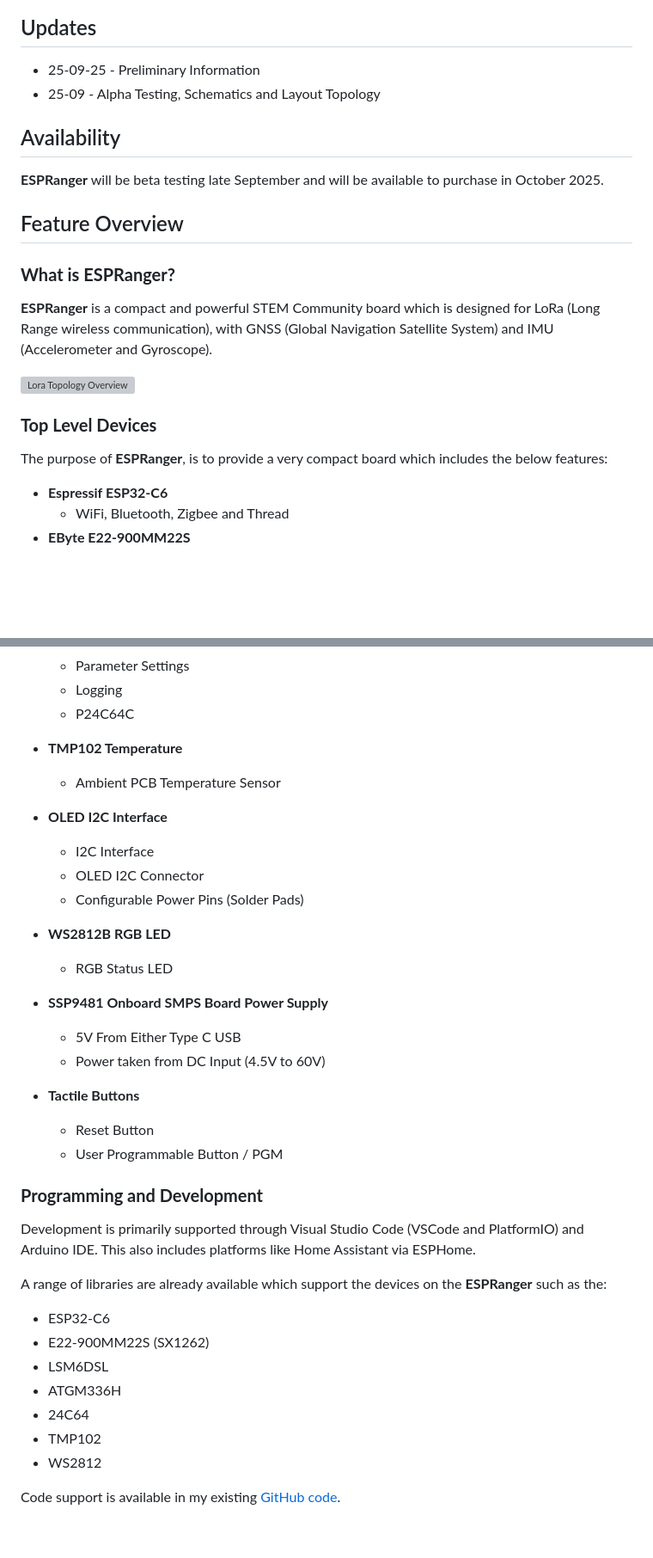
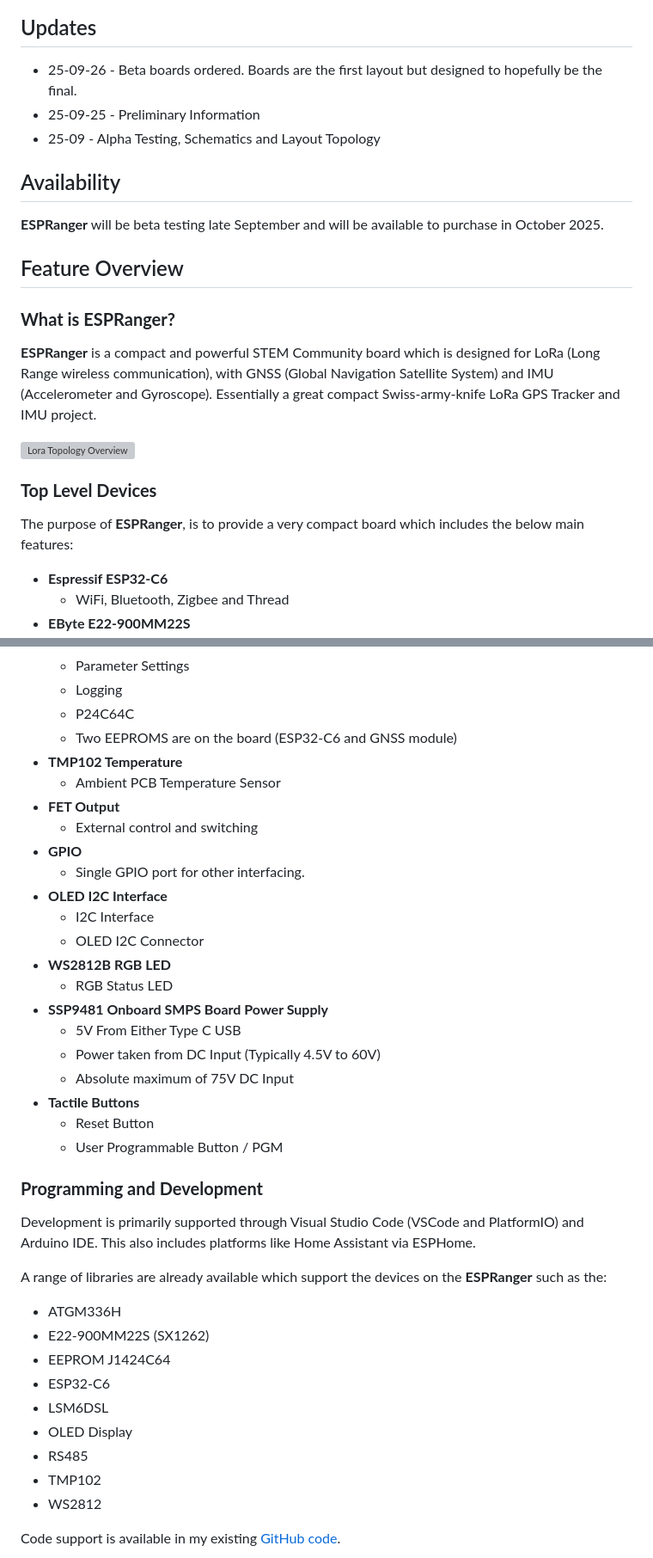
Before and after one commit to DitroniX/ESPRanger-LoRa-GNSS-GPS-IMU-RS485-60V, a Markdown page: README.md, 2 parts joined by grey strips. Shown: that part at 86% size. Rendered like a GitHub page; blank space fills up the shorter version; grey boxes are pictures that could not be loaded.

```diff
--- a/README.md
+++ b/README.md
@@ -8,7 +8,8 @@
 
 ## Updates
 
--   25-09-25    - Preliminary Information
+-   25-09-26 - Beta boards ordered. Boards are the first layout but designed to hopefully be the final.
+-   25-09-25 - Preliminary Information
 -   25-09  - Alpha Testing, Schematics and Layout Topology
 
 ## Availability
@@ -19,13 +20,13 @@
 
 ### **What is ESPRanger?**
 
-**ESPRanger** is a compact and powerful STEM Community board which is designed for LoRa (Long Range wireless communication), with GNSS (Global Navigation Satellite System) and IMU (Accelerometer and Gyroscope).
+**ESPRanger** is a compact and powerful STEM Community board which is designed for LoRa (Long Range wireless communication), with GNSS (Global Navigation Satellite System) and IMU (Accelerometer and Gyroscope).  Essentially a great compact Swiss-army-knife LoRa GPS Tracker and IMU project.
 
 ![Lora Topology Overview](https://github.com/DitroniX/ESPRanger-LoRa-GNSS-GPS-IMU-RS485-60V/blob/main/Datasheets%20and%20Information/DitroniX.net%20Lora%20Topology%20Overview.png)
 
 ### **Top Level Devices**
 
-The purpose of **ESPRanger**, is to provide a very compact board which includes the below features:
+The purpose of **ESPRanger**, is to provide a very compact board which includes the below main features:
 
  - **Espressif ESP32-C6**
 	 - WiFi, Bluetooth, Zigbee and Thread
@@ -210,18 +220,22 @@ The **ESPRanger** board main features and Outline Specifications:
     -   Parameter Settings
     -   Logging
     -   P24C64C
+    -   Two EEPROMS are on the board (ESP32-C6 and GNSS module)
 -   **TMP102 Temperature**
     -   Ambient PCB Temperature Sensor
-
+-   **FET Output**
+    -   External control and switching
+-   **GPIO**
+    -   Single GPIO port for other interfacing.
 -   **OLED I2C Interface**
     -   I2C Interface
     -   OLED I2C Connector
-    -   Configurable Power Pins (Solder Pads)
 -   **WS2812B RGB LED**
     -   RGB Status LED
 -   **SSP9481 Onboard SMPS Board Power Supply**
     -   5V From Either Type C USB
-    -   Power taken from DC Input (4.5V to 60V)
+    -   Power taken from DC Input (Typically 4.5V to 60V)
+    -   Absolute maximum of 75V DC Input
 -   **Tactile Buttons**
     -   Reset Button
     -   User Programmable Button / PGM
@@ -232,11 +246,13 @@ Development is primarily supported through Visual Studio Code (VSCode and Platfo
 
 A range of libraries are already available which support the devices on the **ESPRanger** such as the:
 
+-   ATGM336H
+-   E22-900MM22S (SX1262)
+-   EEPROM J1424C64
 -   ESP32-C6
--   E22-900MM22S (SX1262)
 -   LSM6DSL
--   ATGM336H
--   24C64
+-   OLED Display
+-   RS485
 -   TMP102
 -   WS2812
 
```
Also changed, not shown: other parts of README.md (+13 -4 lines).
